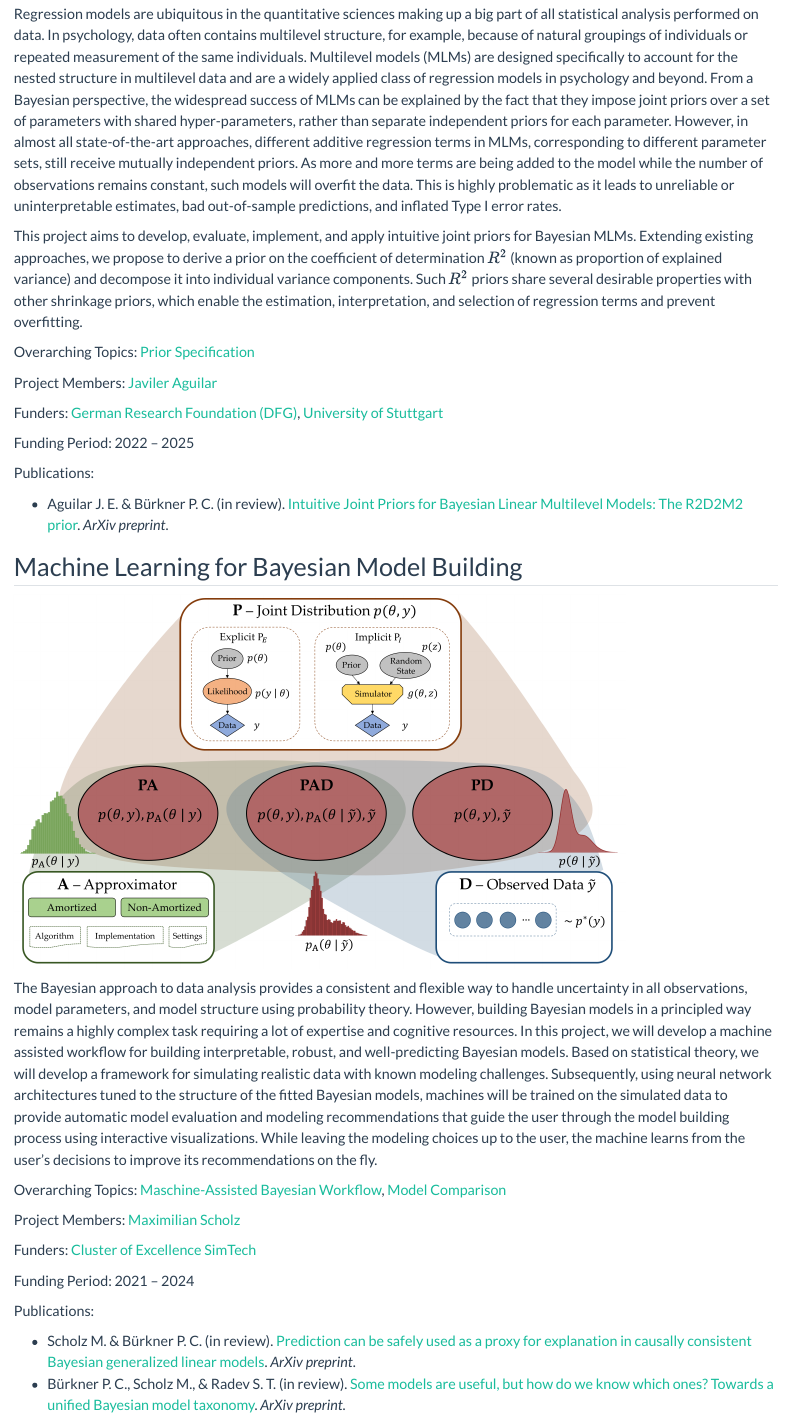
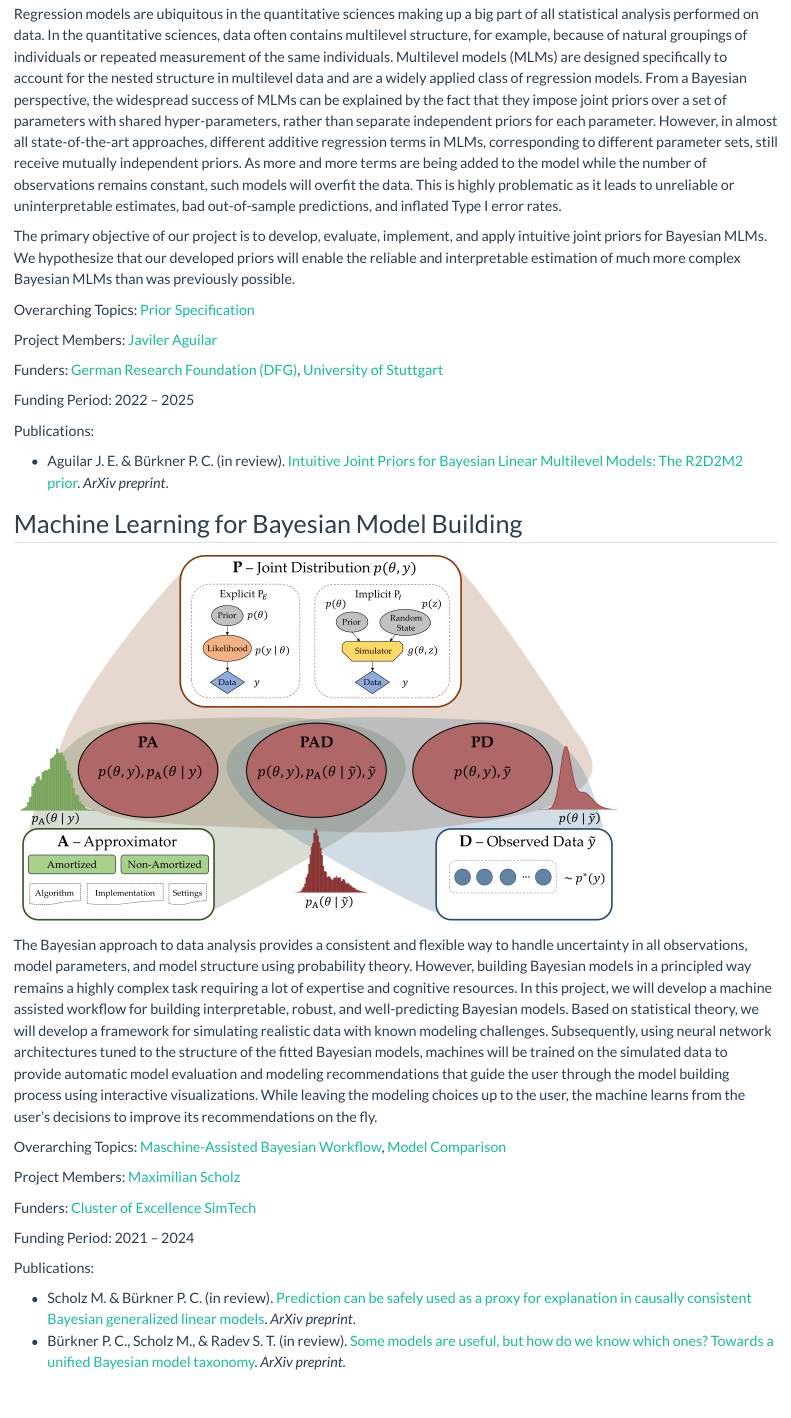
Before and after one commit to paul-buerkner/paul-buerkner.github.io, a Quarto document (projects/index.qmd): the page in a window 1100 px wide, from 3240 px down. Rendered offline with R 4.5, knitr and Pandoc in place of Quarto, with nearby package versions.

Commit message:
clean up some project descriptions

```diff
--- a/projects/index.qmd
+++ b/projects/index.qmd
@@ -189,13 +177,13 @@ Publications:
 ![](../images/coef_r2d2_marginal.png){fig-alt="Marginal densities of the R2D2 prior's coefficients."}
 
 Regression models are ubiquitous in the quantitative sciences making up a big
-part of all statistical analysis performed on data. In psychology, data often
-contains multilevel structure, for example, because of natural groupings of
-individuals or repeated measurement of the same individuals. Multilevel models
-(MLMs) are designed specifically to account for the nested structure in
-multilevel data and are a widely applied class of regression models in
-psychology and beyond. From a Bayesian perspective, the widespread success of
-MLMs can be explained by the fact that they impose joint priors over a set of
+part of all statistical analysis performed on data. In the quantitative
+sciences, data often contains multilevel structure, for example, because of
+natural groupings of individuals or repeated measurement of the same
+individuals. Multilevel models (MLMs) are designed specifically to account for
+the nested structure in multilevel data and are a widely applied class of
+regression models. From a Bayesian perspective, the widespread success of MLMs
+can be explained by the fact that they impose joint priors over a set of
 parameters with shared hyper-parameters, rather than separate independent priors
 for each parameter. However, in almost all state-of-the-art approaches,
 different additive regression terms in MLMs, corresponding to different
@@ -205,13 +193,11 @@ constant, such models will overfit the data. This is highly problematic as it
 leads to unreliable or uninterpretable estimates, bad out-of-sample predictions,
 and inflated Type I error rates.
 
-This project aims to develop, evaluate, implement, and apply intuitive joint
-priors for Bayesian MLMs. Extending existing approaches, we propose to derive a
-prior on the coefficient of determination $R^2$ (known as proportion of
-explained variance) and decompose it into individual variance components. Such
-$R^2$ priors share several desirable properties with other shrinkage priors,
-which enable the estimation, interpretation, and selection of regression terms
-and prevent overfitting.
+The primary objective of our project is to
+develop, evaluate, implement, and apply intuitive joint priors for Bayesian
+MLMs. We hypothesize that our developed priors will enable the reliable and
+interpretable estimation of much more complex Bayesian MLMs than was previously
+possible.
 
 Overarching Topics:
 [Prior Specification](../research#prior-specification)
```
Also changed, not shown: docs/search.json, projects/index.qmd (12 more changed lines), 1 other file.
